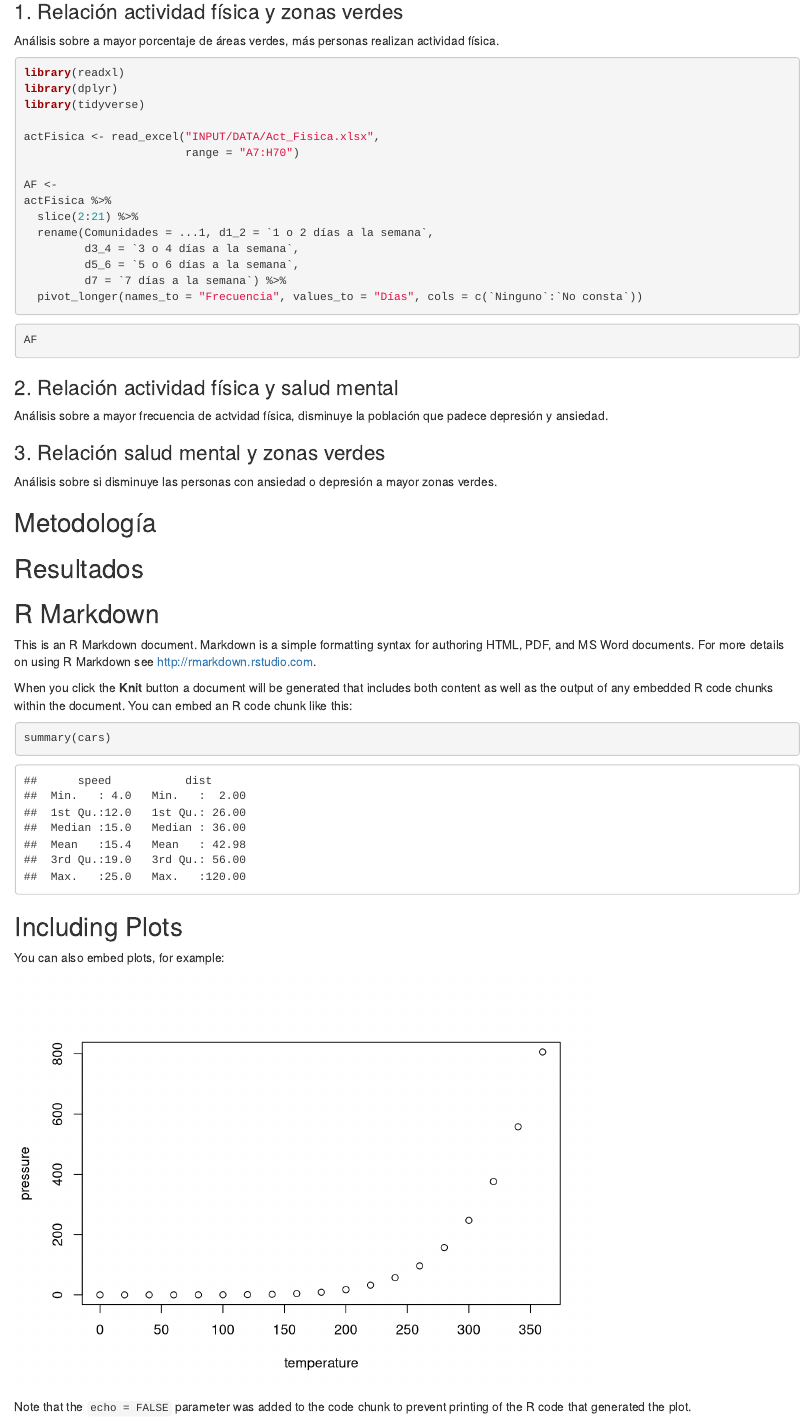
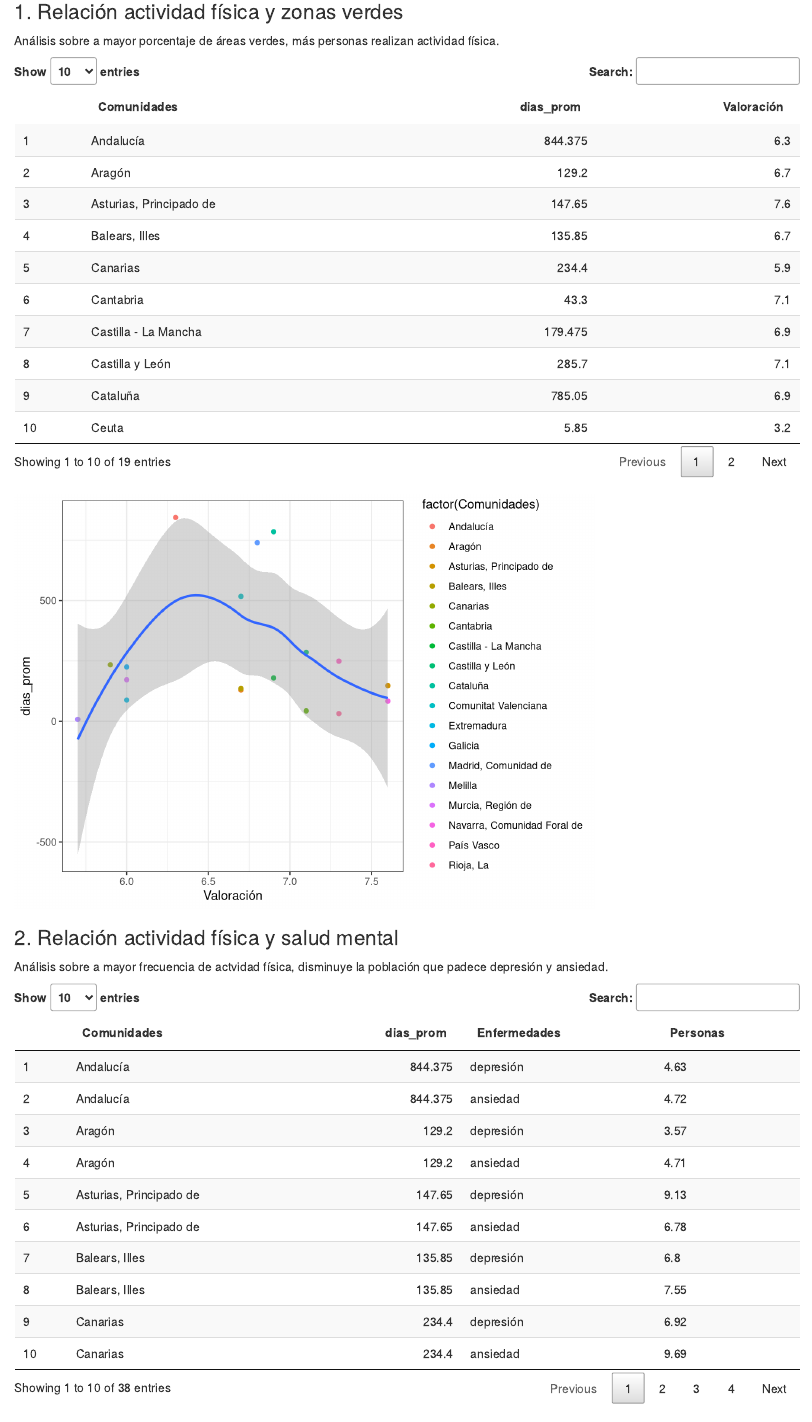
Before and after one commit to VeraGD/Actividad_Fisica, an R Markdown document (Actividad_Fisica.Rmd): the page in a window 1100 px wide, from 400 px down. Rendered offline with R 4.5, knitr and Pandoc, with nearby package versions.

Commit message:
Actualizacion

````diff
--- a/Actividad_Fisica.Rmd
+++ b/Actividad_Fisica.Rmd
@@ -29,7 +29,7 @@ Los datos han sido obtenidos del *Instituto Nacional de Estadística (INE)*.
 Análisis sobre a mayor porcentaje de áreas verdes, más personas realizan actividad física.
 
 
-```{r, eval = FALSE}
+```{r include=FALSE}
 library(readxl)
 library(dplyr)
 library(tidyverse)
@@ -39,9 +40,12 @@ actFisica <- read_excel("INPUT/DATA/Act_Fisica.xlsx",
 
 AF <-
 actFisica %>%
-  slice(2:21) %>%
+  slice(3:21) %>%
   rename(Comunidades = ...1, d1_2 = `1 o 2 días a la semana`,
          d3_4 = `3 o 4 días a la semana`,
          d5_6 = `5 o 6 días a la semana`,
          d7 = `7 días a la semana`) %>%
-  pivot_longer(names_to = "Frecuencia", values_to = "Días", cols = c(`Ninguno`:`No consta`))
+  select(c(1,2,4:7)) %>%
+  pivot_longer(names_to = "Frecuencia", values_to = "Días", cols = c(`d1_2`:`d7`)) %>%
+  group_by(Comunidades) %>%
+  summarise(.data = ., dias_prom = mean(Días, na.rm = TRUE))
@@ -47,0 +57 @@ actFisica %>%
+  rename(comunidades = ...1, Valoración = `Valoración media`)
@@ -48,5 +63,16 @@ actFisica %>%
+  rename(Comunidades = ...1, depresión = ...60, ansiedad = ...63) %>%
+  pivot_longer(names_to = "Enfermedades", values_to = "Personas", cols = c(depresión, ansiedad)) %>%
+  slice(c(7:44)) %>%
+  select(c(1,96,97))
 
 ```
 
-```{r eval=FALSE}
-AF
+
+```{r include=FALSE}
+AF_ZV <-
+  AF %>%
+  select(Comunidades, dias_prom) %>%
+  full_join(x = .,
+            y = ZV %>%
+              select(comunidades, Valoración),
+            by = c("Comunidades" = "comunidades"))
@@ -52,0 +86,2 @@ AF
+  filter(Valoración > 4) %>%
+  ggplot(data = ., aes(x = Valoración, y = dias_prom)) +
@@ -53,6 +94,21 @@ AF
+```{r echo=FALSE, message=FALSE, warning=FALSE}
+DT::datatable(AF_ZV)
+plot(grafico1)
 ```
 
 
 ### 2. Relación actividad física y salud mental
 Análisis sobre a mayor frecuencia de actvidad física, disminuye la población que padece depresión y ansiedad.
 
+```{r include=FALSE}
+
+AF_SM <-
+  AF %>%
+  select(Comunidades, dias_prom) %>%
+  full_join(x = .,
+            y = SM %>%
+              select(Comunidades, Enfermedades, Personas),
+            by = "Comunidades")
+
+grafico2 <- AF_SM %>%
+  ggplot(data = ., aes(x = Personas, y = dias_prom)) +
@@ -58,0 +120,3 @@ Análisis sobre a mayor frecuencia de actvidad física, disminuye la población
+```{r echo=FALSE, message=FALSE, warning=FALSE}
+DT::datatable(AF_SM)
+plot(grafico2)
@@ -61,2 +135 @@ Análisis sobre si disminuye las personas con ansiedad o depresión a mayor zona
 
-## Metodología
@@ -63,16 +142,3 @@ Análisis sobre si disminuye las personas con ansiedad o depresión a mayor zona
 
-## Resultados
-
-
-```{r setup, include=FALSE}
-knitr::opts_chunk$set(echo = TRUE)
 ```
 
-## R Markdown
-
-This is an R Markdown document. Markdown is a simple formatting syntax for authoring HTML, PDF, and MS Word documents. For more details on using R Markdown see <http://rmarkdown.rstudio.com>.
-
-When you click the **Knit** button a document will be generated that includes both content as well as the output of any embedded R code chunks within the document. You can embed an R code chunk like this:
-
-```{r cars}
-summary(cars)
@@ -81,9 +148,0 @@ summary(cars)
-## Including Plots
-
-You can also embed plots, for example:
-
-```{r pressure, echo=FALSE}
-plot(pressure)
-```
-
-Note that the `echo = FALSE` parameter was added to the code chunk to prevent printing of the R code that generated the plot.
````
Also changed, not shown: Actividad_Fisica.html, Actividad_Fisica.Rmd (49 more changed lines).
